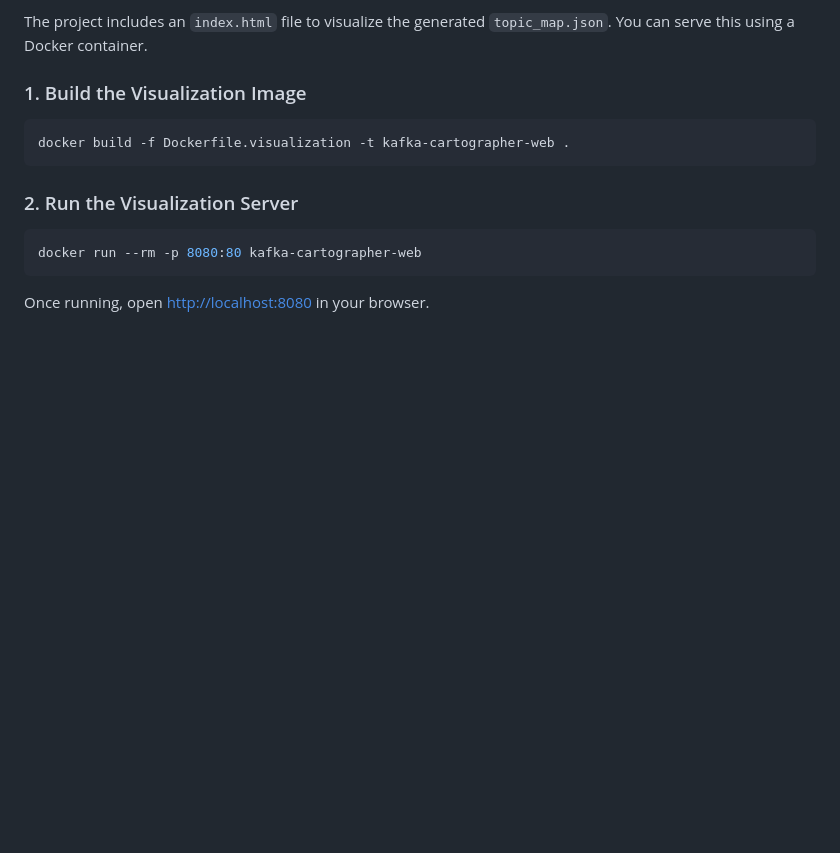
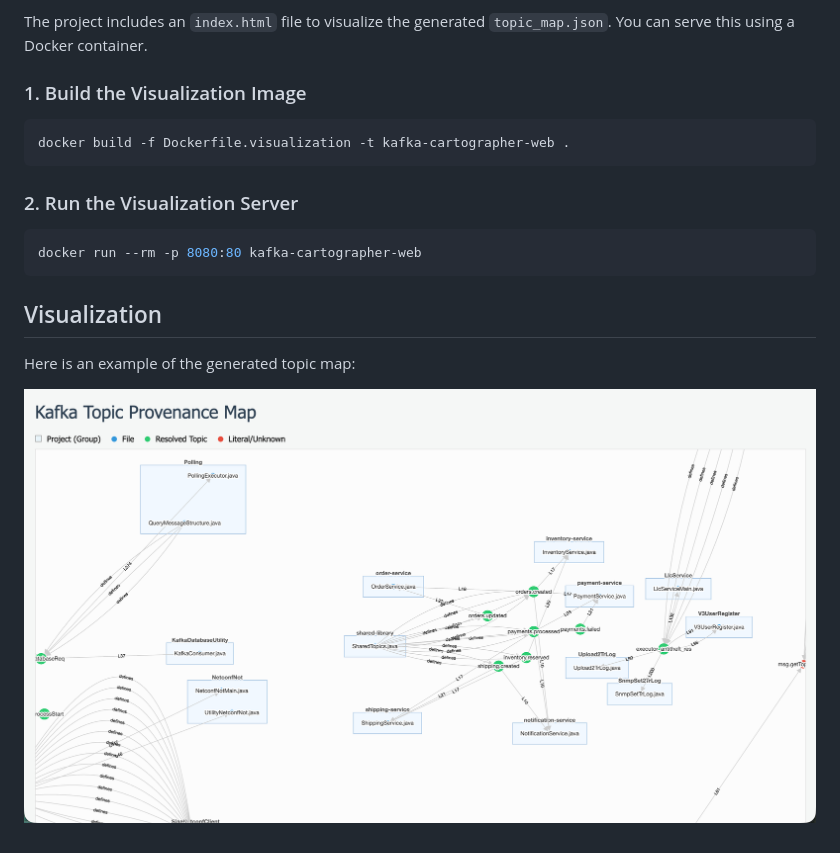
Before and after one commit to agamennone-siae/KafkaCartographer, a Markdown page: README.md, the part around the change. GitHub-like rendering; pictures changed too: docs/visualization.png (added); blank space fills up the shorter version.

Commit message:
docs: Add a visualization image and update the README to display it.

````diff
--- a/README.md
+++ b/README.md
@@ -76,4 +76,9 @@ docker build -f Dockerfile.visualization -t kafka-cartographer-web .
 docker run --rm -p 8080:80 kafka-cartographer-web
 ```
 
-Once running, open [http://localhost:8080](http://localhost:8080) in your browser.
+
+## Visualization
+
+Here is an example of the generated topic map:
+
+![Visualization](docs/visualization.png)
````
